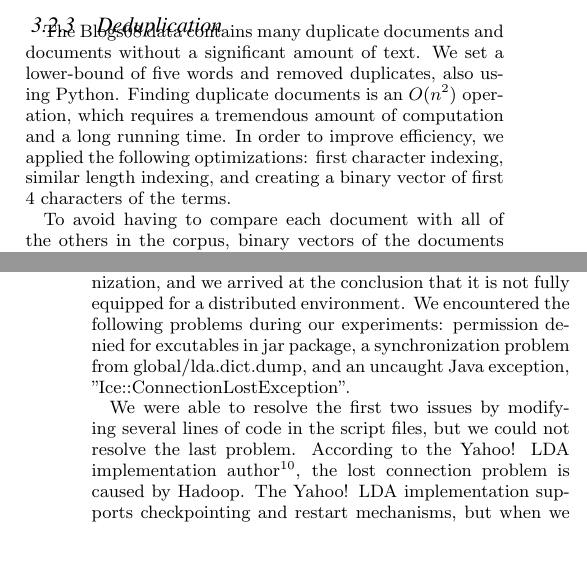
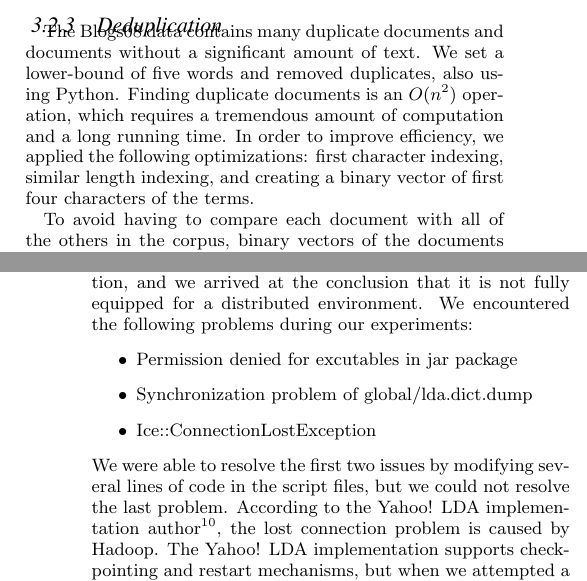
Before and after one commit to hohyon-ryu/DICTA-Memes, a LaTeX paper (20111120 Final paper/blog-meme.tex): two parts of the columns of pages 2 and 5 of 14, joined at a grey line, cut so that both start at the same text, the shorter picture padded with empty space. Compiled offline with pdfLaTeX.

Commit message:
progress report

```diff
--- a/20111120 Final paper/blog-meme.tex
+++ b/20111120 Final paper/blog-meme.tex
@@ -197,9 +197,9 @@ Decruft\footnote{http://www.minvolai.com/blog/decruft-arc90s-readability-in-pyth
 We used the NLTK\footnote{http://www.nltk.org/} language identification module to determine if the extracted content is written in English. After applying Decruft and removing non-English posts, extracted contents of a blog post are written into a single line per document for the MapReduce meme extraction process. The number of remaining posts after these first two steps was 166,749,81(96 GB).
 
 \subsubsection{Deduplication}
-The Blogs08 data contains many duplicate documents and documents without a significant amount of text. We set a lower-bound of five words and removed duplicates, also using Python. Finding duplicate documents is an $O(n^2)$ operation, which requires a tremendous amount of computation and a long running time. In order to improve efficiency, we applied the following optimizations: first character indexing, similar length indexing, and creating a binary vector of first 4 characters of the terms.
+The Blogs08 data contains many duplicate documents and documents without a significant amount of text. We set a lower-bound of five words and removed duplicates, also using Python. Finding duplicate documents is an $O(n^2)$ operation, which requires a tremendous amount of computation and a long running time. In order to improve efficiency, we applied the following optimizations: first character indexing, similar length indexing, and creating a binary vector of first four characters of the terms.
 
-To avoid having to compare each document with all of the others in the corpus, binary vectors of the documents are stored in files named by the length of the vector and the lowercased first character of the document. Table \ref{table:dedup} shows an example of a blog post that is indexed in file 00030a. "00030" stands for the document length in terms of the number of unique words, and "a" stands for the lowercased first character of the document from "At". Ignoring HTML tags, the first 4 characters of all the words in the document are stored in the index file as a document vector. By using only the first 4 characters, the vectors use less memory and disk space, and computation for comparison becomes more efficient.
+To avoid having to compare each document with all of the others in the corpus, binary vectors of the documents are stored in files named by the length of the vector and the lowercased first character of the document. Table \ref{table:dedup} shows an example of a blog post that is indexed in file 00030a. "00030" stands for the document length in terms of the number of unique words, and "a" stands for the lowercased first character of the document from "At". Ignoring HTML tags, the first 4 characters of all the words in the document are stored in the index file as a document vector. By using only the first four characters, the vectors use less memory and disk space, and computation for comparison becomes more efficient.
 
 \begin{table}[h!t!]
 \begin{center}
@@ -399,8 +399,12 @@ The primary issue with Mahout's LDA implementation is that it does not estimate
 The original LDA algorithm proposed the EM method to iterate until the lower bound of log likelihood value converged. The expectation step is an inference, and the maximization step is maximizing the lower bound of the log likelihood regarding the model parameters $\alpha, \beta$ using variational parameters obtained from the first step. The Mahout LDA implementation does not execute the maximization step and only repeats the expectation step using the previously calculated log probability of a word if given a topic.
 
 \subsection{Yahoo! LDA}
-Due to limitations in the Mahout LDA implementation, we decided to use the Yahoo! LDA implementation\footnote{https://github.com/shravanmn/Yahoo\_LDA}. The Yahoo! LDA implementation is not based on Hadoop MapReduce, in part because of the limited programming paradigm of MapReduce and because its disk I/O between every job is not suitable for iterative machine learning representation. The Yahoo! Implementation of distributed LDA utilizes a message passing approach, as well as Hadoop Streaming and HDFS (Hadoop Distributed File System) for job communication and intermediate shared storage. We attempted to run the Yahoo! LDA with our meme data collection on the Longhorn cluster at TACC, but all efforts were unsuccessful. Currently, the Yahoo! LDA implementation is operating with bash shell script for distributing work and synchronization, and we arrived at the conclusion that it is not fully equipped for a distributed environment. We encountered the following problems during our experiments: permission denied for excutables in jar package, a synchronization problem from global/lda.dict.dump, and an uncaught Java exception, "Ice::ConnectionLostException".
-
+Due to limitations in the Mahout LDA implementation, we decided to use the Yahoo! LDA implementation\footnote{https://github.com/shravanmn/Yahoo\_LDA}. The Yahoo! LDA implementation is not based on Hadoop MapReduce, in part because of the limited programming paradigm of MapReduce and because its disk I/O between every job is not suitable for iterative machine learning representation. The Yahoo! Implementation of distributed LDA utilizes a message passing approach, as well as Hadoop Streaming and HDFS (Hadoop Distributed File System) for job communication and intermediate shared storage. We attempted to run the Yahoo! LDA with our meme data collection on the Longhorn cluster at TACC, but all efforts were unsuccessful. Currently, the Yahoo! LDA implementation is operating with bash shell script for distributing work and synchronization, and we arrived at the conclusion that it is not fully equipped for a distributed environment. We encountered the following problems during our experiments:
+\begin{itemize}
+ \item Permission denied for excutables in jar package
+ \item Synchronization problem of global/lda.dict.dump
+ \item Ice::ConnectionLostException
+\end{itemize}
 We were able to resolve the first two issues by modifying several lines of code in the script files, but we could not resolve the last problem. According to the Yahoo! LDA implementation author\footnote{Personal communication.}, the lost connection problem is caused by Hadoop. The Yahoo! LDA implementation supports checkpointing and restart mechanisms, but when we attempted a restart the environment reverted back to what it was after the first iteration of LDA. The primary difficulty was the large scale of our collection (4 million memes), and many iterations were required to produce meaningful topic collection. On average each iteration ran for seven minutes with a single machine and 1.5 minutes with five machines. The default number of iterations of Yahoo! LDA implementation is 1,000.
 
 \subsection{Mahout Canopy Clustering}
```
